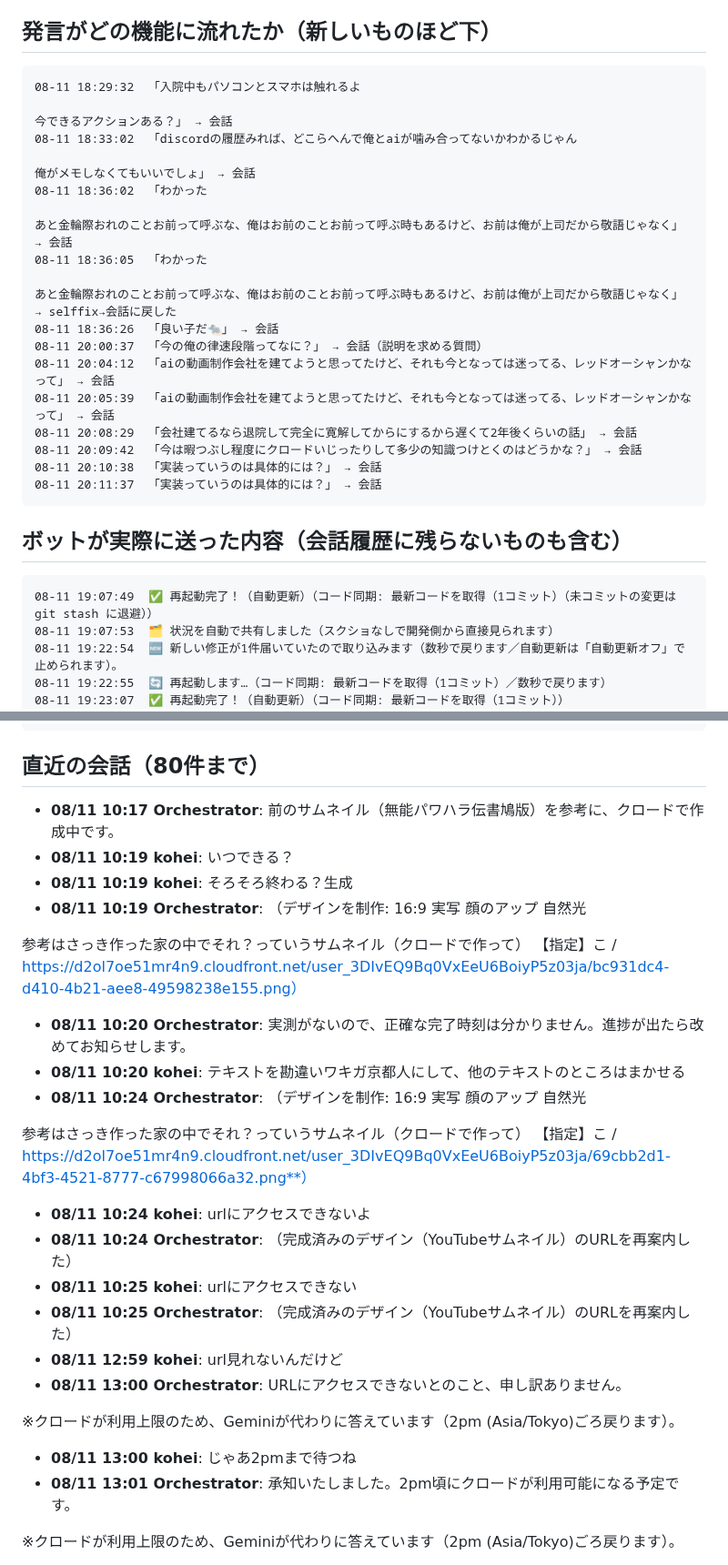
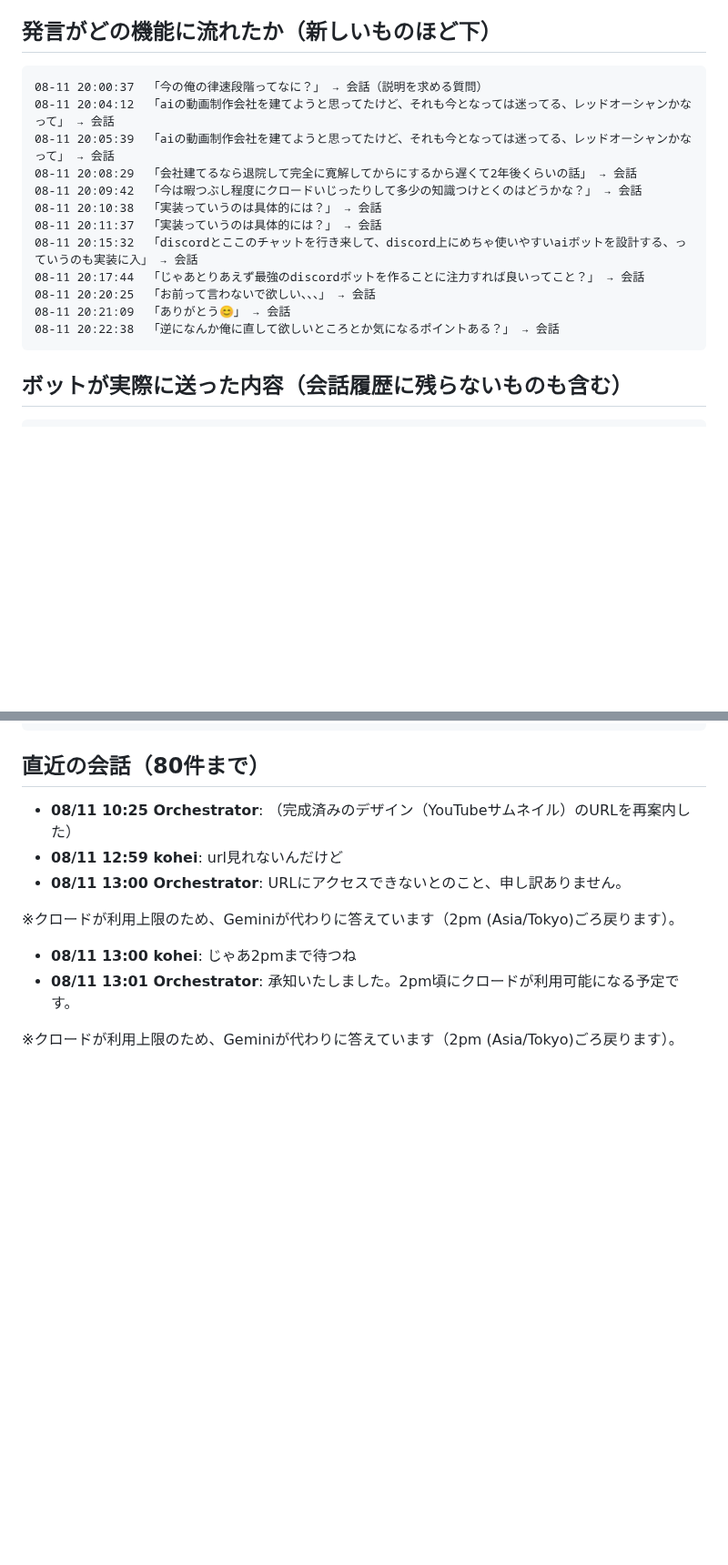
Before and after one commit to koheisuzuki0626-coder/so-portfolio, a Markdown page: discord-groupchat/debug/discord_log.md, 2 parts joined by grey strips. Shown at 91% size. GitHub-like rendering; blank space fills up the shorter version.

Commit message:
Discordログを共有（2026-08-11 20:23:14）

````diff
--- a/discord-groupchat/debug/discord_log.md
+++ b/discord-groupchat/debug/discord_log.md
@@ -12,19 +12,6 @@
 
 ## 発言がどの機能に流れたか（新しいものほど下）
 ```
-08-11 18:29:32  「入院中もパソコンとスマホは触れるよ
-
-今できるアクションある？」 → 会話
-08-11 18:33:02  「discordの履歴みれば、どこらへんで俺とaiが噛み合ってないかわかるじゃん
-
-俺がメモしなくてもいいでしょ」 → 会話
-08-11 18:36:02  「わかった
-
-あと金輪際おれのことお前って呼ぶな、俺はお前のことお前って呼ぶ時もあるけど、お前は俺が上司だから敬語じゃなく」 → 会話
-08-11 18:36:05  「わかった
-
-あと金輪際おれのことお前って呼ぶな、俺はお前のことお前って呼ぶ時もあるけど、お前は俺が上司だから敬語じゃなく」 → selffix→会話に戻した
-08-11 18:36:26  「良い子だ🐀」 → 会話
 08-11 20:00:37  「今の俺の律速段階ってなに？」 → 会話（説明を求める質問）
 08-11 20:04:12  「aiの動画制作会社を建てようと思ってたけど、それも今となっては迷ってる、レッドオーシャンかなって」 → 会話
 08-11 20:05:39  「aiの動画制作会社を建てようと思ってたけど、それも今となっては迷ってる、レッドオーシャンかなって」 → 会話
@@ -32,15 +19,15 @@
 08-11 20:09:42  「今は暇つぶし程度にクロードいじったりして多少の知識つけとくのはどうかな？」 → 会話
 08-11 20:10:38  「実装っていうのは具体的には？」 → 会話
 08-11 20:11:37  「実装っていうのは具体的には？」 → 会話
+08-11 20:15:32  「discordとここのチャットを行き来して、discord上にめちゃ使いやすいaiボットを設計する、っていうのも実装に入」 → 会話
+08-11 20:17:44  「じゃあとりあえず最強のdiscordボットを作ることに注力すれば良いってこと？」 → 会話
+08-11 20:20:25  「お前って言わないで欲しい、、、」 → 会話
+08-11 20:21:09  「ありがとう😊」 → 会話
+08-11 20:22:38  「逆になんか俺に直して欲しいところとか気になるポイントある？」 → 会話
 ```
 
 ## ボットが実際に送った内容（会話履歴に残らないものも含む）
 ```
-08-11 19:07:49  ✅ 再起動完了！（自動更新）（コード同期: 最新コードを取得（1コミット）（未コミットの変更は git stash に退避））
-08-11 19:07:53  🗂 状況を自動で共有しました（スクショなしで開発側から直接見られます）
-08-11 19:22:54  🆕 新しい修正が1件届いていたので取り込みます（数秒で戻ります／自動更新は「自動更新オフ」で止められます）。
-08-11 19:22:55  🔄 再起動します…（コード同期: 最新コードを取得（1コミット）／数秒で戻ります）
-08-11 19:23:07  ✅ 再起動完了！（自動更新）（コード同期: 最新コードを取得（1コミット））
 08-11 19:23:11  🗂 状況を自動で共有しました（スクショなしで開発側から直接見られます）
 08-11 20:01:41  **クロード2（PM）**: 複合的に見ると： **短期（即座に仕事を縛ってる）：** API上限とHiggsfieldクレジット枯渇。YouTubeサムネイル制作が進まないし、失敗トラブルも解決できない。ただ、これらの根本は金銭に依存してる。 **中期（生活選択を縛ってる）：** 金銭。9月末の傷病手当まで親の100
 08-11 20:06:19  **クロード2（PM）**: レッドオーシャンではあると思う。ただ、そこに参入できるかどうかと「今やるべきか」は別の問題。 前職で1500万の実績があるのは、単なる数字じゃなくて「クライアント獲得と納品を同時にできる」スキルだ。それは誰にでもできることじゃない。AI動画も同じで、ツール使えるだけじゃ足りなくて、依頼者が
@@ -61,28 +53,6 @@
 ```
 
 ## 直近の会話（80件まで）
-- **08/11 10:17 Orchestrator**: 前のサムネイル（無能パワハラ伝書鳩版）を参考に、クロードで作成中です。
-- **08/11 10:19 kohei**: いつできる？
-- **08/11 10:19 kohei**: そろそろ終わる？生成
-- **08/11 10:19 Orchestrator**: （デザインを制作: 16:9
-実写
-顔のアップ
-自然光
-
-参考はさっき作った家の中でそれ？っていうサムネイル（クロードで作って）
-【指定】こ / https://d2ol7oe51mr4n9.cloudfront.net/user_3DIvEQ9Bq0VxEeU6BoiyP5z03ja/bc931dc4-d410-4b21-aee8-49598238e155.png）
-- **08/11 10:20 Orchestrator**: 実測がないので、正確な完了時刻は分かりません。進捗が出たら改めてお知らせします。
-- **08/11 10:20 kohei**: テキストを勘違いワキガ京都人にして、他のテキストのところはまかせる
-- **08/11 10:24 Orchestrator**: （デザインを制作: 16:9
-実写
-顔のアップ
-自然光
-
-参考はさっき作った家の中でそれ？っていうサムネイル（クロードで作って）
-【指定】こ / https://d2ol7oe51mr4n9.cloudfront.net/user_3DIvEQ9Bq0VxEeU6BoiyP5z03ja/69cbb2d1-4bf3-4521-8777-c67998066a32.png**）
-- **08/11 10:24 kohei**: urlにアクセスできないよ
-- **08/11 10:24 Orchestrator**: （完成済みのデザイン（YouTubeサムネイル）のURLを再案内した）
-- **08/11 10:25 kohei**: urlにアクセスできない
 - **08/11 10:25 Orchestrator**: （完成済みのデザイン（YouTubeサムネイル）のURLを再案内した）
 - **08/11 12:59 kohei**: url見れないんだけど
 - **08/11 13:00 Orchestrator**: URLにアクセスできないとのこと、申し訳ありません。
````
Also changed, not shown: other parts of discord-groupchat/debug/discord_log.md (+34 -2 lines).
